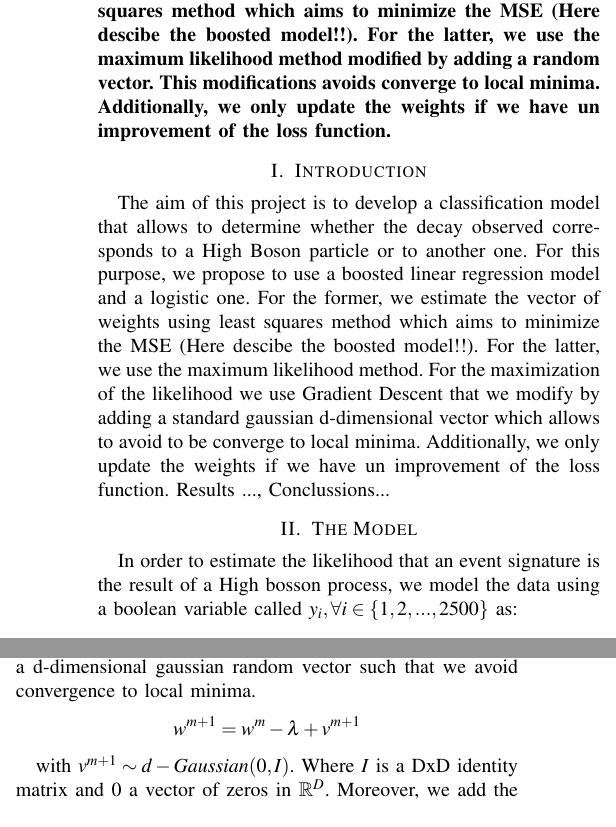
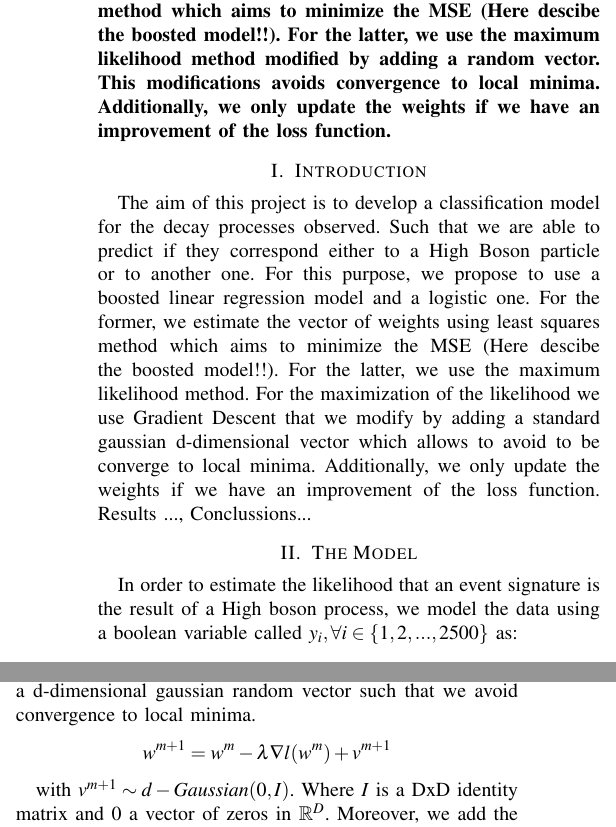
Before and after one commit to bilguunchinzorigEPFL/MachineLearningLOL, a LaTeX paper (Project1.tex): two parts of the columns of the page, joined at a grey line, cut so that both start at the same text. Compiled offline with pdfLaTeX.

Commit message:
Latex doc changes

```diff
--- a/Project1.tex
+++ b/Project1.tex
@@ -52,15 +52,15 @@
 
 \begin{abstract}
 
-\end{abstract}	\textbf{We develop a classification model that allows to determine whether the decay observed corresponds to a High Boson particle or to another one. We propose a boosted linear regression model and a logistic one. For the former, we estimate the vector of weights using least squares method which aims to minimize the MSE (Here descibe the boosted model!!). For the latter, we use the maximum likelihood method modified by adding a random vector. This modifications avoids converge to local minima. Additionally, we only update the weights if we have un improvement of the loss function. }
+\end{abstract}	\textbf{We develop a classification model that allows to determine whether the decay observed corresponds to a High Boson particle or to another one. We propose a boosted linear regression model and a logistic one. For the former, we estimate the vector of weights using least squares method which aims to minimize the MSE (Here descibe the boosted model!!). For the latter, we use the maximum likelihood method modified by adding a random vector. This modifications avoids convergence to local minima. Additionally, we only update the weights if we have an improvement of the loss function. }
 
 \section{Introduction}
 
-The aim of this project is to develop a classification model that allows to determine whether the decay observed corresponds to a High Boson particle or to another one. For this purpose, we propose to use a  boosted linear regression model and a logistic one. For the former, we estimate the vector of weights using least squares method which aims to minimize the MSE (Here descibe the boosted model!!). For the latter, we use the maximum likelihood method. For the maximization of the likelihood we use Gradient Descent that we modify by adding a standard gaussian d-dimensional vector which allows to avoid to be converge to local minima. Additionally, we only update the weights if we have un improvement of the loss function.
+The aim of this project is to develop a classification model for the decay processes observed. Such that we are able to predict if they correspond either to a High Boson particle or to another one. For this purpose, we propose to use a  boosted linear regression model and a logistic one. For the former, we estimate the vector of weights using least squares method which aims to minimize the MSE (Here descibe the boosted model!!). For the latter, we use the maximum likelihood method. For the maximization of the likelihood we use Gradient Descent that we modify by adding a standard gaussian d-dimensional vector which allows to avoid to be converge to local minima. Additionally, we only update the weights if we have an improvement of the loss function.
 Results ..., Conclussions...
 \section{The Model}
 \label{S1}
-In order to estimate the likelihood that an event signature is the result of a High bosson process, we model the data using a boolean variable called $y_i, \forall i \in  \{1, 2, ..., 2500\}  $ as:
+In order to estimate the likelihood that an event signature is the result of a High boson process, we model the data using a boolean variable called $y_i, \forall i \in  \{1, 2, ..., 2500\}  $ as:
 
  $$
 y_{i}=
@@ -81,7 +81,7 @@ For purposes of simplicity and because it is well known, we don't present the ex
 In the previous section, we have presented the models that we used. Now, we will describe the methods employed for the estimation of the vector of weights $w$. Since we have two different models, the estimation technique will be different.
 For the linear regression model, we use Ordinary Least Squares method aiming to minimize the MSE. For this, we used the normal equations and the closed from solution for the weights.
 For the logistic regression model, we aim to maximize the likelihood. For this we used Gradient Descent. We modified the gradient descent method by adding a d-dimensional gaussian random vector such that we avoid convergence to local minima.
-$$w^{m+1}=w^{m}-\lambda +v^{m+1}$$
+$$w^{m+1}=w^{m}-\lambda  \nabla \l(w^m) +v^{m+1}$$
 
 with $v^{m+1} \sim d-Gaussian(0,I)$. Where $I$ is a DxD identity matrix and 0 a vector of zeros in $\R^D$.
 Moreover, we add the condition that we ill update the weight in each iteration only if the loss function is lower than in the previous step. While it is true that adding this condition increases the computational burden, the benefit is that we improve our prediction results since we reach better convergence.
```
Also changed, not shown: Project1.pdf, 2 other files.
